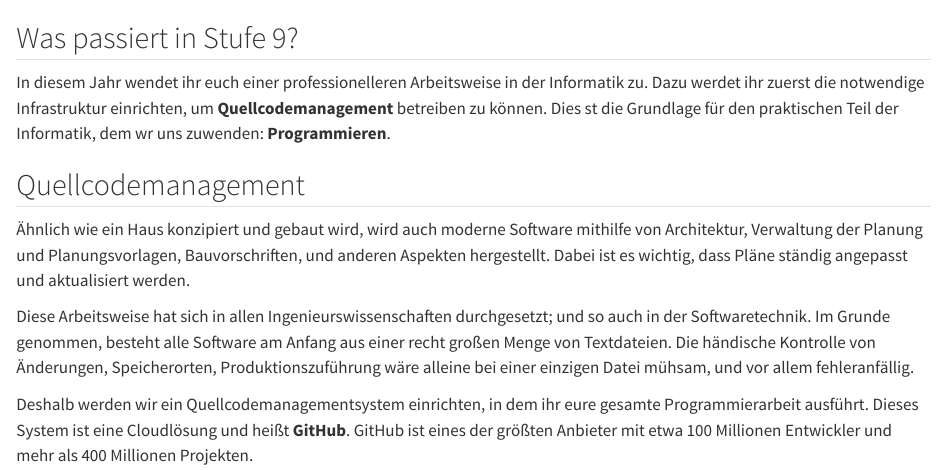
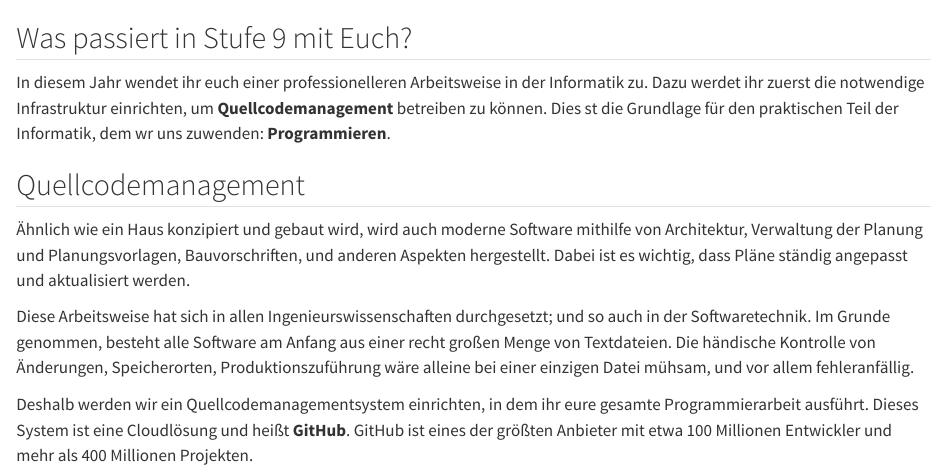
Before and after one commit to MgmssA/grade_9_plan, a Quarto document (index.qmd): the page in a window 1100 px wide, from its top. Rendered offline with R 4.5, knitr and Pandoc in place of Quarto, with nearby package versions.

Commit message:
Update index.qmd

```diff
--- a/index.qmd
+++ b/index.qmd
@@ -3,7 +3,7 @@
 {{< include _includes/_katex_macros.qmd >}}
 {{< include _includes/_r_themes.qmd >}}
 
-## Was passiert in Stufe 9?
+## Was passiert in Stufe 9 mit Euch?
 
 In diesem Jahr wendet ihr euch einer professionelleren Arbeitsweise in der Informatik zu. Dazu werdet ihr zuerst die notwendige Infrastruktur einrichten, um **Quellcodemanagement** betreiben zu können. Dies st die Grundlage für den praktischen Teil der Informatik, dem wr uns zuwenden: **Programmieren**.
 
```
